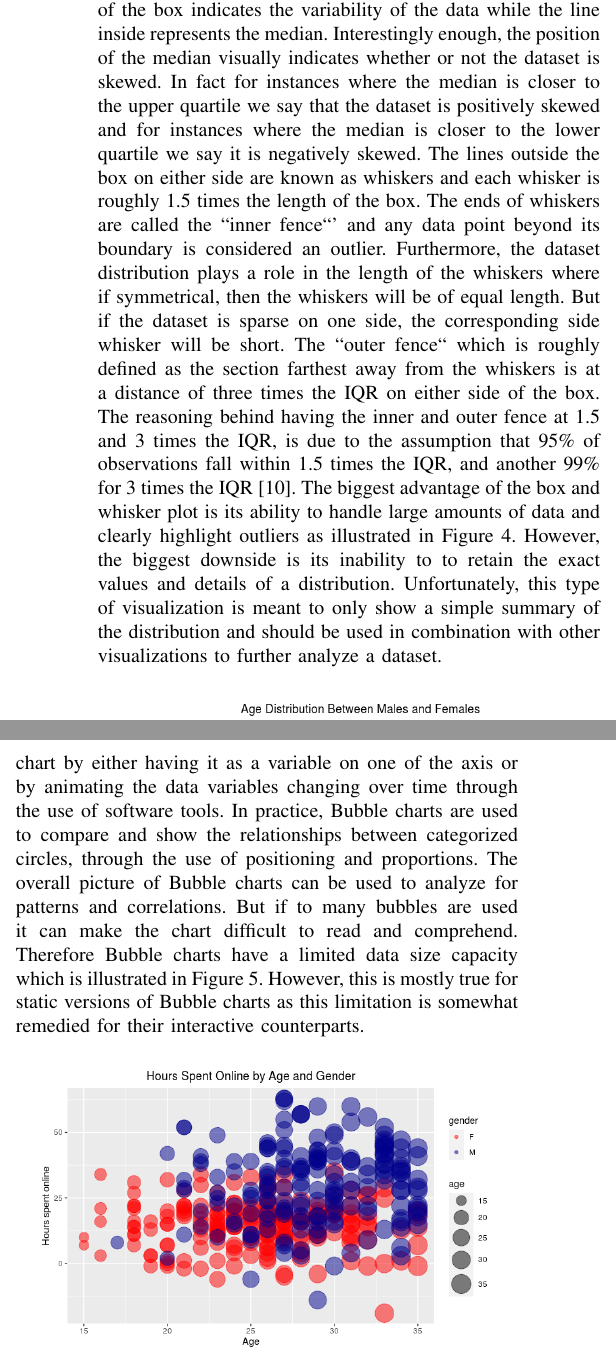
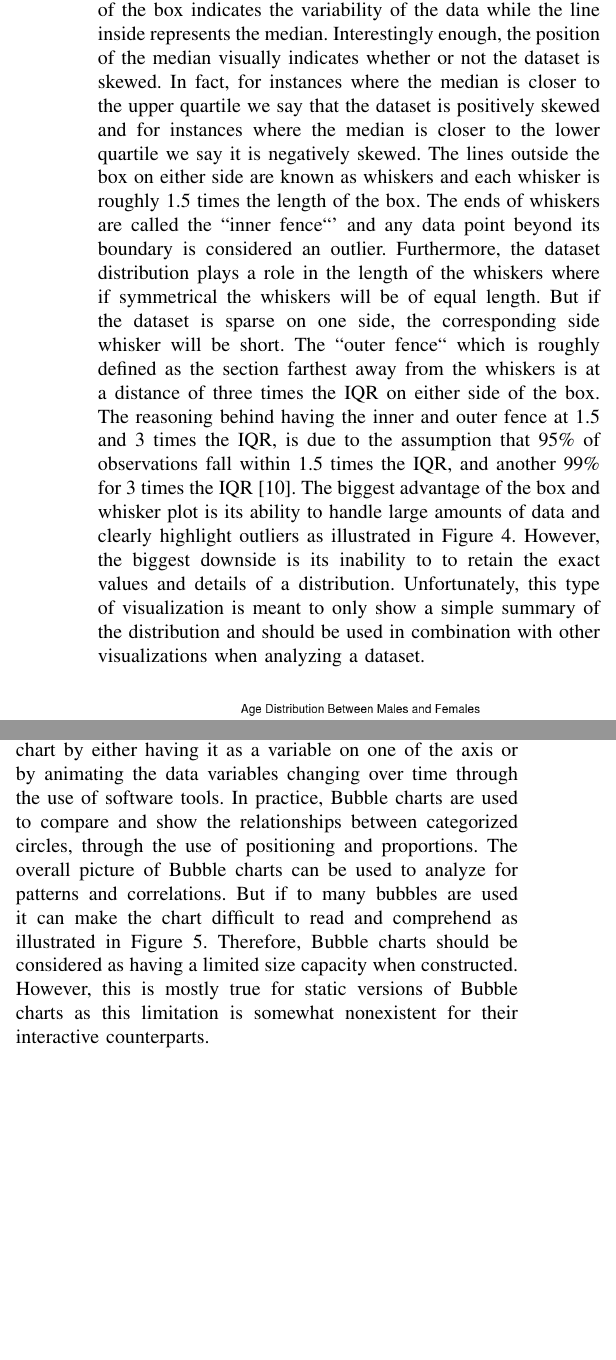
Before and after one commit to ediazcrz/CAP-5738, a LaTeX paper (main.tex, which reads frequency_distributions.tex): two parts of the columns of page 4 of 5, joined at a grey line, cut so that both start at the same text, the shorter picture padded with empty space. Compiled offline with pdfLaTeX; a missing font is replaced by an installed copy or a similar font; a LaTeX package or settings file that is missing is left out.

Commit message:
fixed grammer

```diff
--- a/frequency_distributions.tex
+++ b/frequency_distributions.tex
@@ -141,14 +141,14 @@ ends are used to represent the upper and lower quartiles. The middle 50\% of obs
 is represented by the box itself and the length of the box indicates the variability
 of the data while the line inside represents the median. Interestingly enough,
 the position of the median visually indicates whether or not the dataset is skewed.
-In fact for instances where the median is closer to the upper quartile we say that
+In fact, for instances where the median is closer to the upper quartile we say that
 the dataset is positively skewed and for instances where the median is closer to
 the lower quartile we say it is negatively skewed.
 The lines outside the box on either side are known as whiskers and each whisker
 is roughly 1.5 times the length of the box. The ends of whiskers are called the
 ``inner fence``' and any data point beyond its boundary is considered an outlier.
 Furthermore, the dataset distribution plays a role in the length of the whiskers
-where if symmetrical, then the whiskers will be of equal length. But if the dataset
+where if symmetrical the whiskers will be of equal length. But if the dataset
 is sparse on one side, the corresponding side whisker will be short. The ``outer fence``
 which is roughly defined as the section farthest away from the whiskers is at a
 distance of three times the IQR on either side of the box. The reasoning behind
@@ -159,7 +159,7 @@ to handle large amounts of data and clearly highlight outliers as illustrated in
 Figure \ref{figure:box_and_whisker}. However, the biggest downside is its inability to
 to retain the exact values and details of a distribution. Unfortunately, this type
 of visualization is meant to only show a simple summary of the distribution and
-should be used in combination with other visualizations to further analyze a dataset.
+should be used in combination with other visualizations when analyzing a dataset.
 
 \begin{figure}[!ht]
     \centering
@@ -181,10 +181,11 @@ the data variables changing over time through the use of software tools. In prac
 Bubble charts are used to compare and show the relationships between categorized
 circles, through the use of positioning and proportions. The overall picture of
 Bubble charts can be used to analyze for patterns and correlations. But if to many bubbles
-are used it can make the chart difficult to read and comprehend. Therefore Bubble
-charts have a limited data size capacity which is illustrated in Figure \ref{figure:bubble_chart}.
-However, this is mostly true for static versions of Bubble charts as this limitation
-is somewhat remedied for their interactive counterparts.
+are used it can make the chart difficult to read and comprehend as illustrated in
+Figure \ref{figure:bubble_chart}. Therefore, Bubble charts should be considered as
+having a limited size capacity when constructed. However, this is mostly true for
+static versions of Bubble charts as this limitation is somewhat nonexistent for
+their interactive counterparts.
 
 \begin{figure}[!ht]
     \centering
```
Also changed, not shown: frequency_distributions.tex (12 more changed lines).
